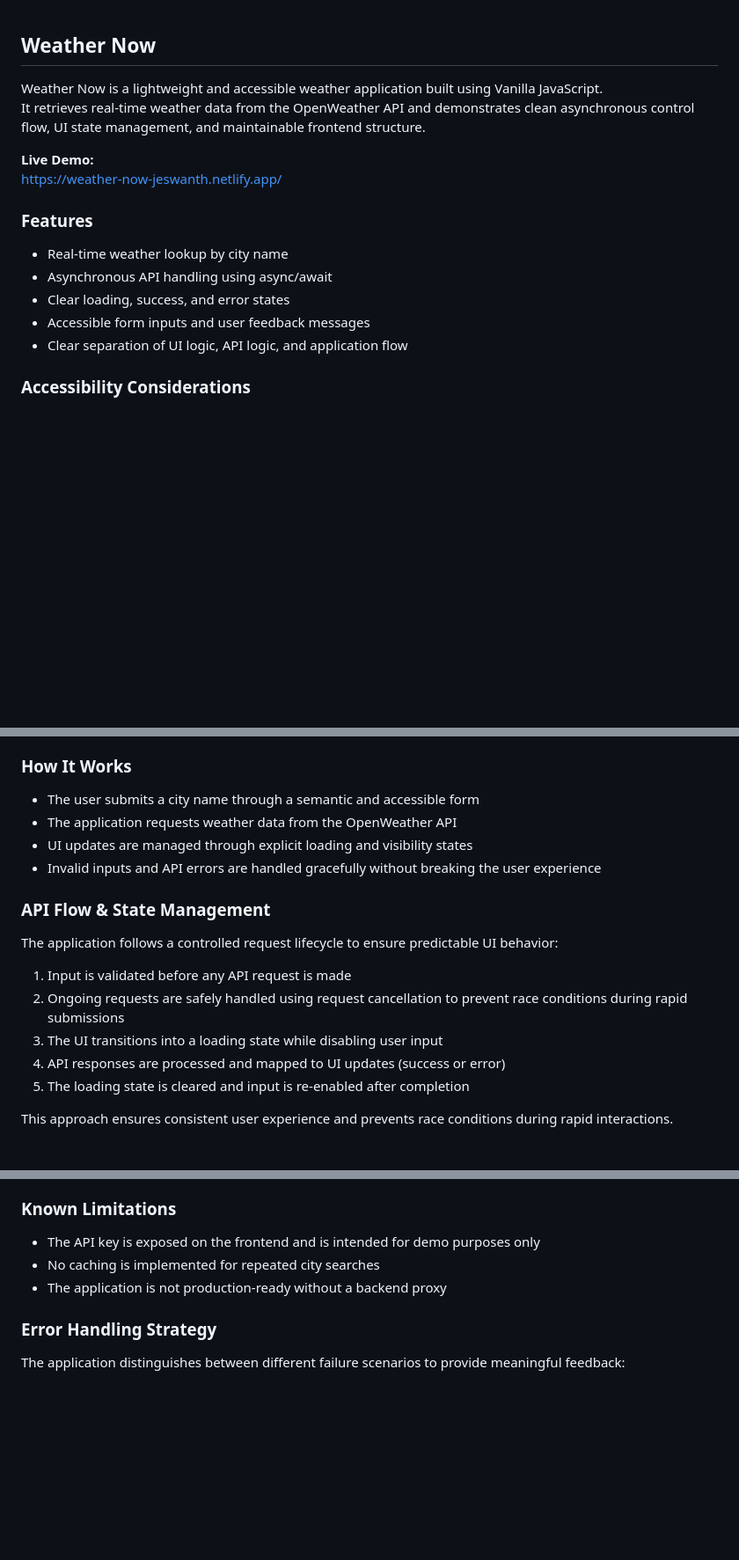
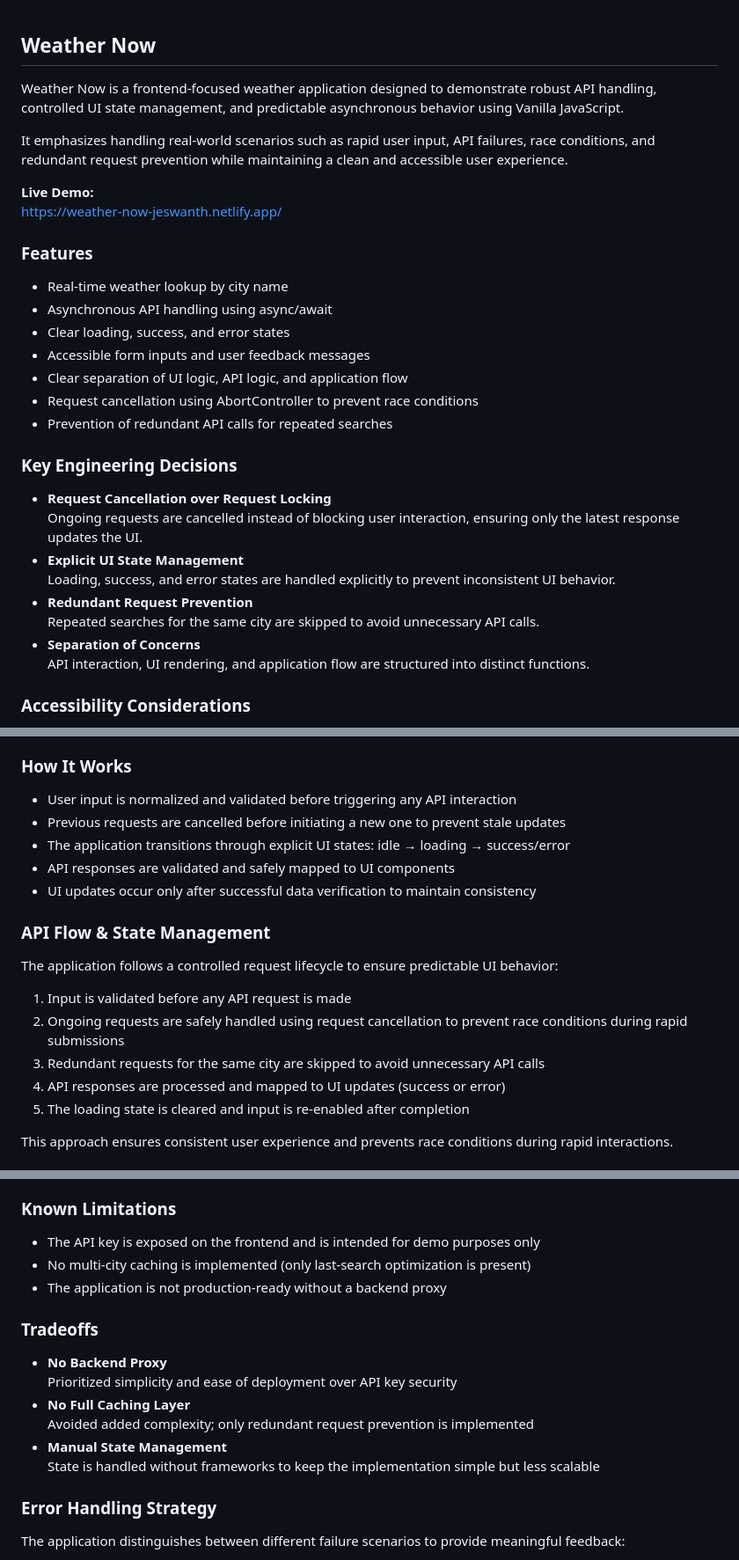
Before and after one commit to jeswanthjohn/weather-now, a Markdown page: README.md, 3 parts joined by grey strips. Shown at 88% size. Rendered like a GitHub page; blank space fills up the shorter version.

Commit message:
docs: update README with engineering decisions, request lifecycle improvements, and redundant request handling

```diff
--- a/README.md
+++ b/README.md
@@ -1,7 +1,8 @@
 ## Weather Now
 
-Weather Now is a lightweight and accessible weather application built using Vanilla JavaScript.
-It retrieves real-time weather data from the OpenWeather API and demonstrates clean asynchronous control flow, UI state management, and maintainable frontend structure.
+Weather Now is a frontend-focused weather application designed to demonstrate robust API handling, controlled UI state management, and predictable asynchronous behavior using Vanilla JavaScript.
+
+It emphasizes handling real-world scenarios such as rapid user input, API failures, race conditions, and redundant request prevention while maintaining a clean and accessible user experience.
 
 **Live Demo:**
 https://weather-now-jeswanth.netlify.app/
@@ -13,6 +14,19 @@ https://weather-now-jeswanth.netlify.app/
 - Clear loading, success, and error states
 - Accessible form inputs and user feedback messages
 - Clear separation of UI logic, API logic, and application flow
+- Request cancellation using AbortController to prevent race conditions
+- Prevention of redundant API calls for repeated searches
+
+### Key Engineering Decisions
+
+- **Request Cancellation over Request Locking**
+  Ongoing requests are cancelled instead of blocking user interaction, ensuring only the latest response updates the UI.
+- **Explicit UI State Management**
+  Loading, success, and error states are handled explicitly to prevent inconsistent UI behavior.
+- **Redundant Request Prevention**
+  Repeated searches for the same city are skipped to avoid unnecessary API calls.
+- **Separation of Concerns**
+  API interaction, UI rendering, and application flow are structured into distinct functions.
 
 ### Accessibility Considerations
 
@@ -32,10 +46,11 @@ These improvements ensure the application remains usable across different intera
 
 ### How It Works
 
-- The user submits a city name through a semantic and accessible form
-- The application requests weather data from the OpenWeather API
-- UI updates are managed through explicit loading and visibility states
-- Invalid inputs and API errors are handled gracefully without breaking the user experience
+- User input is normalized and validated before triggering any API interaction
+- Previous requests are cancelled before initiating a new one to prevent stale updates
+- The application transitions through explicit UI states: idle → loading → success/error
+- API responses are validated and safely mapped to UI components
+- UI updates occur only after successful data verification to maintain consistency
 
 ### API Flow & State Management
 
@@ -43,7 +58,7 @@ The application follows a controlled request lifecycle to ensure predictable UI
 
 1. Input is validated before any API request is made
 2. Ongoing requests are safely handled using request cancellation to prevent race conditions during rapid submissions
-3. The UI transitions into a loading state while disabling user input
+3. Redundant requests for the same city are skipped to avoid unnecessary API calls
 4. API responses are processed and mapped to UI updates (success or error)
 5. The loading state is cleared and input is re-enabled after completion
 
@@ -64,8 +79,17 @@ This ensures that each request starts from a clean state and avoids residual UI
 ### Known Limitations
 
 - The API key is exposed on the frontend and is intended for demo purposes only
-- No caching is implemented for repeated city searches
+- No multi-city caching is implemented (only last-search optimization is present)
 - The application is not production-ready without a backend proxy
+
+### Tradeoffs
+
+- **No Backend Proxy**
+  Prioritized simplicity and ease of deployment over API key security
+- **No Full Caching Layer**
+  Avoided added complexity; only redundant request prevention is implemented
+- **Manual State Management**
+  State is handled without frameworks to keep the implementation simple but less scalable
 
 ### Error Handling Strategy
 
```
